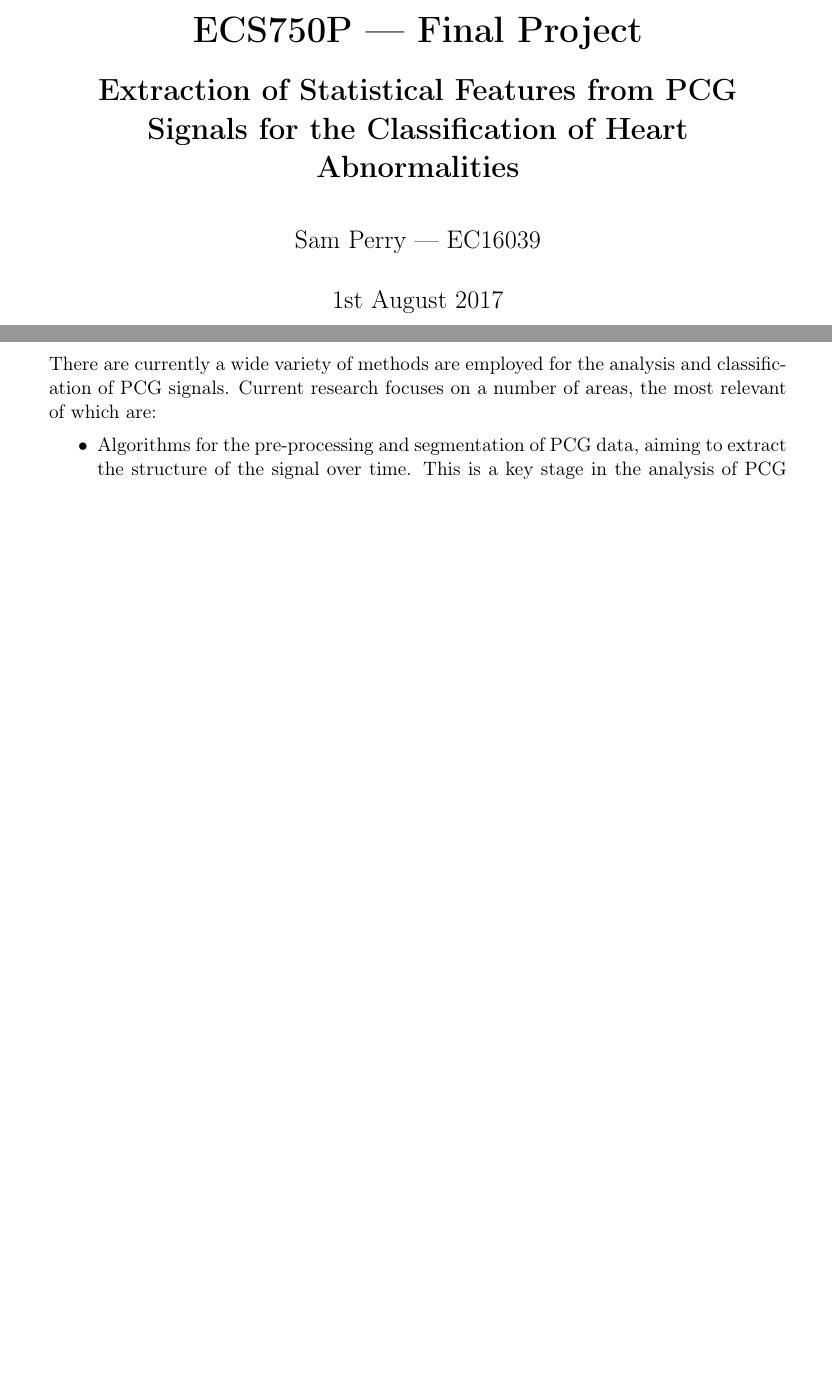
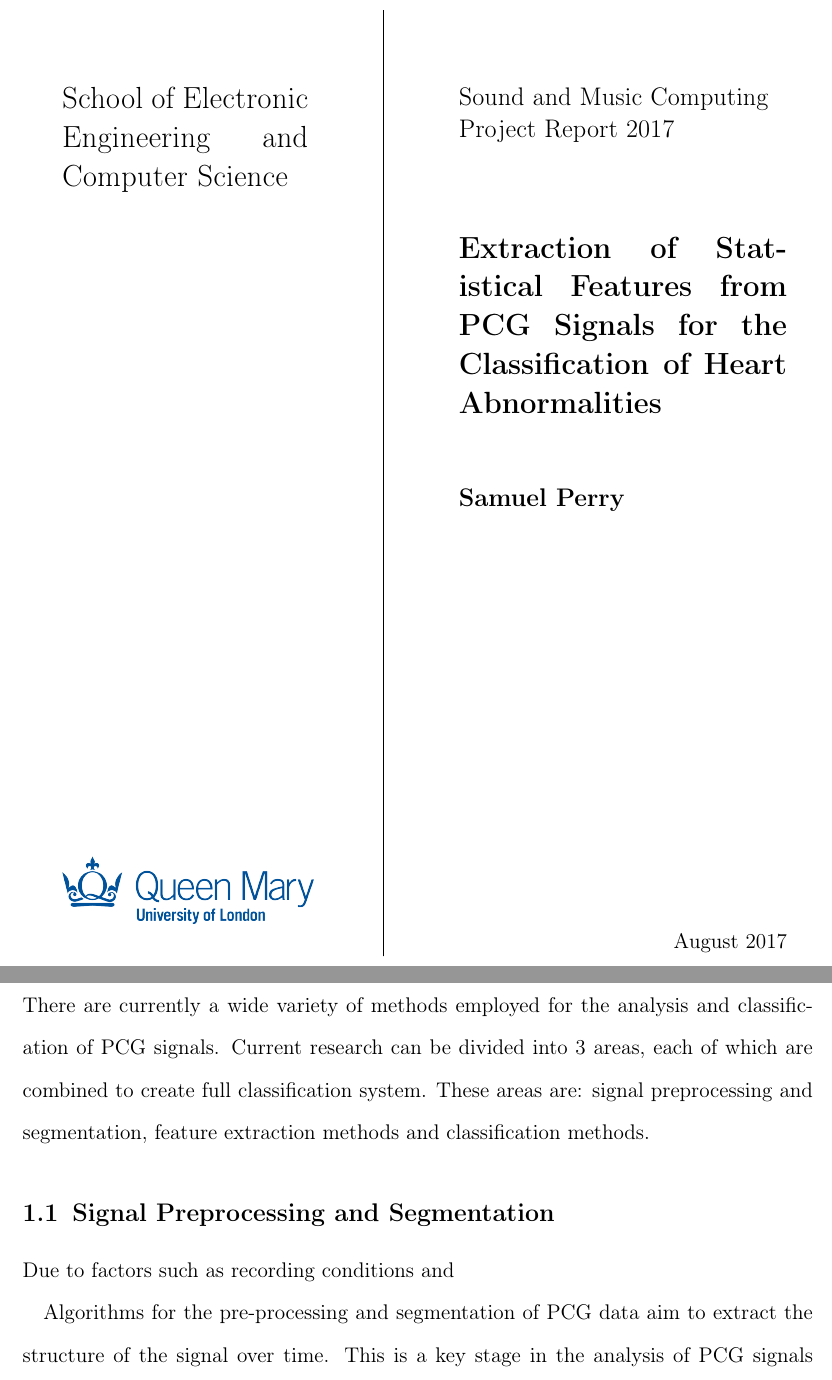
Before and after one commit to Pezz89/QMUL_Final_Project, a LaTeX paper (Project_Writeup.tex): two parts of pages 1 and 2 of 4 before the commit and two parts of pages 1 and 5 of 9 after it, joined at a grey line, cut at the place of the change, the shorter picture padded with empty space. Compiled offline with pdfLaTeX.

Commit message:
squash commit

```diff
--- a/Project_Writeup.tex
+++ b/Project_Writeup.tex
@@ -1,5 +1,4 @@
-\documentclass[titlepage]{scrartcl}
-\usepackage{enumitem}
+\documentclass[titlepage, 12pt]{scrartcl} \usepackage{enumitem}
 \usepackage[british]{babel}
 \usepackage[style=apa, backend=biber]{biblatex}
 \DeclareLanguageMapping{british}{british-apa}
@@ -67,19 +70,30 @@
    showspaces=false,
    showstringspaces=false}
 
+
 \begin{document}
-\title{ECS750P --- Final Project}
-\subtitle{\LARGE{Extraction of Statistical Features from PCG Signals for the
-Classification of Heart Abnormalities}}
+\newgeometry{lmargin=1.5cm}
+\begin{titlepage}
 
-\author{Sam Perry --- EC16039}
+    \begingroup
 
-\maketitle
+    \setlength{\tabcolsep}{1.5cm}
 
-\section{Literature Review}
-There are currently a wide variety of methods are employed for the analysis and
-classification of PCG signals. Current research focuses on a number of areas,
-the most relevant of which are:
-\begin{itemize}
-    \item Algorithms for the pre-processing and segmentation of PCG data,
-        aiming to extract the structure of the signal over time. This is a key
+    \begin{tabular}[c]{p{0.30\textwidth} | p{0.4\textwidth}}
+
+    {\vspace{1.2cm} \Large School of Electronic Engineering and Computer Science \par}
+    &
+    {\vspace{1.2cm} \large Sound and Music Computing \newline Project Report \the\year \par}\\
+
+    & {\vspace{0.5cm} \Large \textbf{Extraction of Statistical Features from PCG Signals for the
+Classification of Heart Abnormalities} \par}\\
+
+    \vspace{0.4\textheight}
+    \includegraphics[width=5cm]{qmul_logo}
+    &
+    {\vspace{1cm} \large \textbf{Samuel Perry}}\\
+
+    &
+    \multicolumn{1}{|r}{August \the\year}
+
+    \end{tabular}
@@ -86,3 +119,15 @@ the most relevant of which are:
+\section{Related Work}
+There are currently a wide variety of methods employed for the analysis and
+classification of PCG signals. Current research can be divided into 3 areas,
+each of which are combined to create full classification system. These areas
+are: signal preprocessing and segmentation, feature extraction methods and
+classification methods.
+
+\subsection{Signal Preprocessing and Segmentation}
+Due to factors such as recording conditions and
+
+Algorithms for the pre-processing and segmentation of PCG data
+aim to  extract the structure of the signal over time. This is a key
 stage in the analysis of PCG signals as the structure and relationships between the
 fundamental heart sounds (FHSs) form the basis for much of the further
 analysis performed on PCG data. A number of methods exist for the
```
Also changed, not shown: resources/qmul_logo.jpg (added), Project_Writeup.tex (75 more changed lines). Lines whose indentation alone changed are shown as unchanged.
